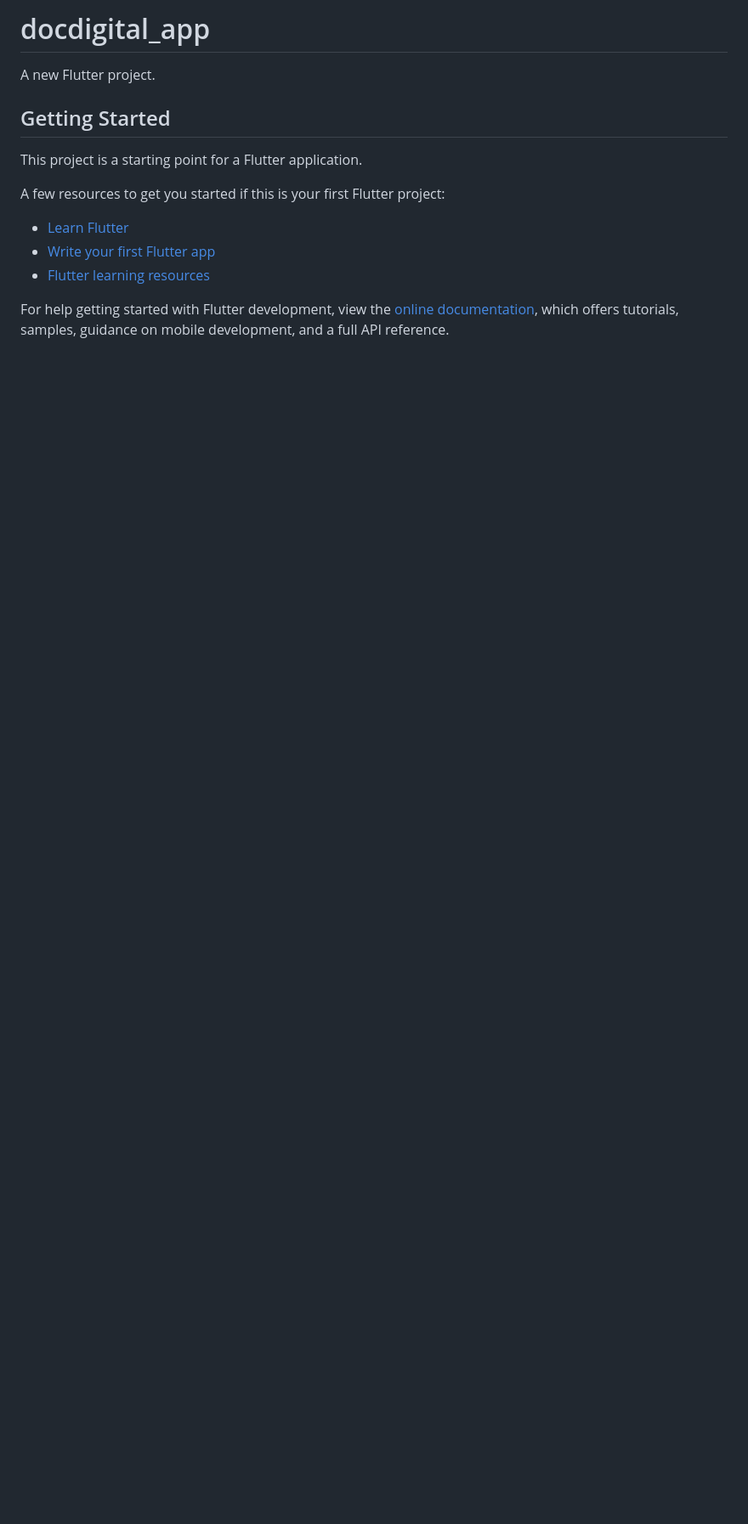
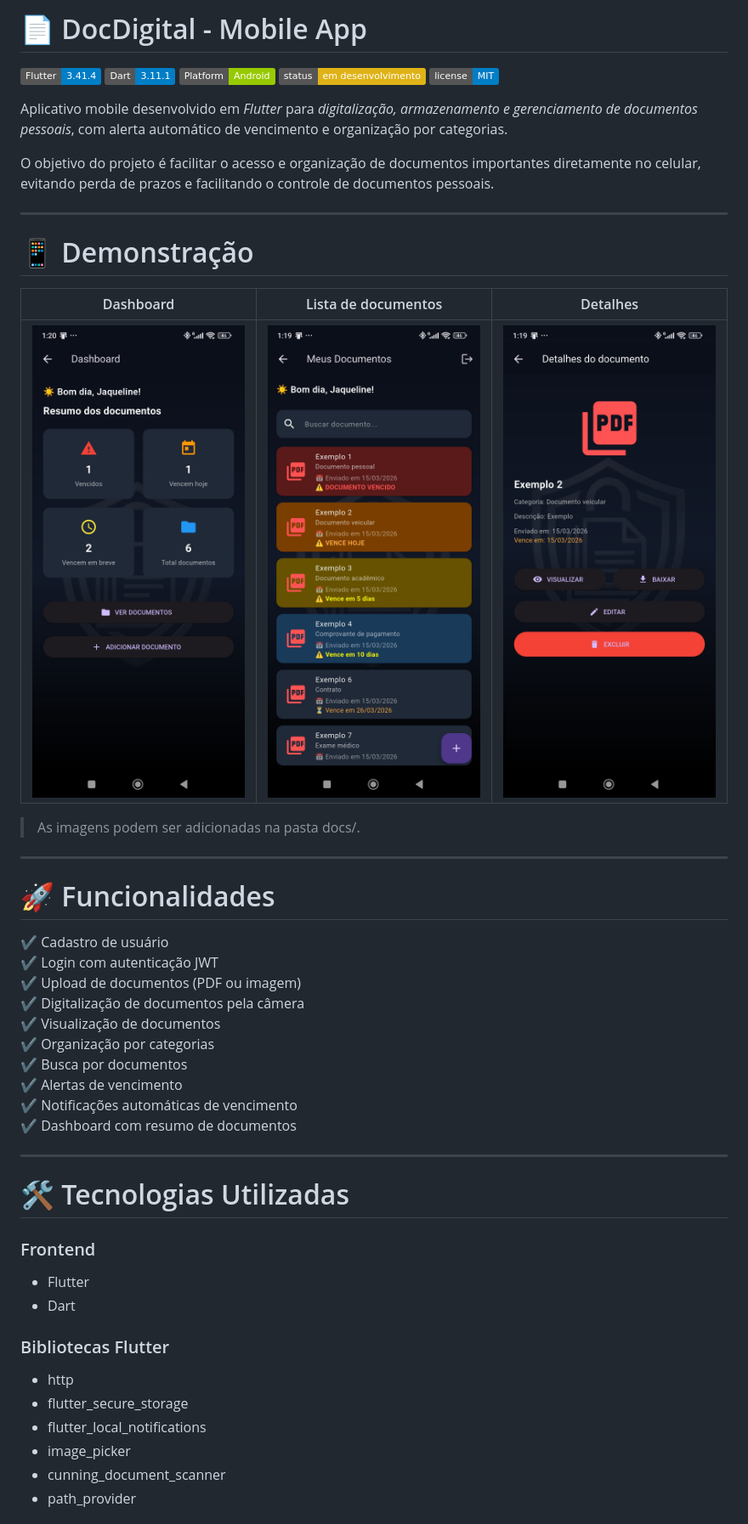
Before and after one commit to jaquedb/docdigital-app, a Markdown page: README.md, the part around one of its changes. Shown at 85% size. Rendered like a GitHub page; pictures changed too: docs/dashboard.jpg (added), docs/detalhes.jpg (added), docs/lista.jpg (added); badges without logos; blank space fills up the shorter version.

```diff
--- a/README.md
+++ b/README.md
@@ -1,17 +1,55 @@
-# docdigital_app
+# 📄 DocDigital - Mobile App
 
-A new Flutter project.
+![Flutter](https://img.shields.io/badge/Flutter-3.41.4-blue?logo=flutter)
+![Dart](https://img.shields.io/badge/Dart-3.11.1-blue?logo=dart)
+![Platform](https://img.shields.io/badge/Platform-Android-green)
+![Status](https://img.shields.io/badge/status-em%20desenvolvimento-yellow)
+![License](https://img.shields.io/badge/license-MIT-blue)
 
-## Getting Started
+Aplicativo mobile desenvolvido em *Flutter* para *digitalização, armazenamento e gerenciamento de documentos pessoais*, com alerta automático de vencimento e organização por categorias.
 
-This project is a starting point for a Flutter application.
+O objetivo do projeto é facilitar o acesso e organização de documentos importantes diretamente no celular, evitando perda de prazos e facilitando o controle de documentos pessoais.
 
-A few resources to get you started if this is your first Flutter project:
+---
 
-- [Learn Flutter](https://docs.flutter.dev/get-started/learn-flutter)
-- [Write your first Flutter app](https://docs.flutter.dev/get-started/codelab)
-- [Flutter learning resources](https://docs.flutter.dev/reference/learning-resources)
+# 📱 Demonstração
 
-For help getting started with Flutter development, view the
-[online documentation](https://docs.flutter.dev/), which offers tutorials,
-samples, guidance on mobile development, and a full API reference.
+| Dashboard | Lista de documentos | Detalhes |
+|-----------|--------------------|----------|
+| ![](docs/dashboard.jpg) | ![](docs/lista.jpg) | ![](docs/detalhes.jpg) |
+
+> As imagens podem ser adicionadas na pasta docs/.
+
+---
+
+# 🚀 Funcionalidades
+
+✔ Cadastro de usuário
+✔ Login com autenticação JWT
+✔ Upload de documentos (PDF ou imagem)
+✔ Digitalização de documentos pela câmera
+✔ Visualização de documentos
+✔ Organização por categorias
+✔ Busca por documentos
+✔ Alertas de vencimento
+✔ Notificações automáticas de vencimento
+✔ Dashboard com resumo de documentos
+
+---
+
+# 🛠 Tecnologias Utilizadas
+
+### Frontend
+
+- Flutter
+- Dart
+
+### Bibliotecas Flutter
+
+- http
+- flutter_secure_storage
+- flutter_local_notifications
+- image_picker
+- cunning_document_scanner
+- path_provider
+
```
Also changed, not shown: other parts of README.md (+235 -0 lines), 1 other file.
